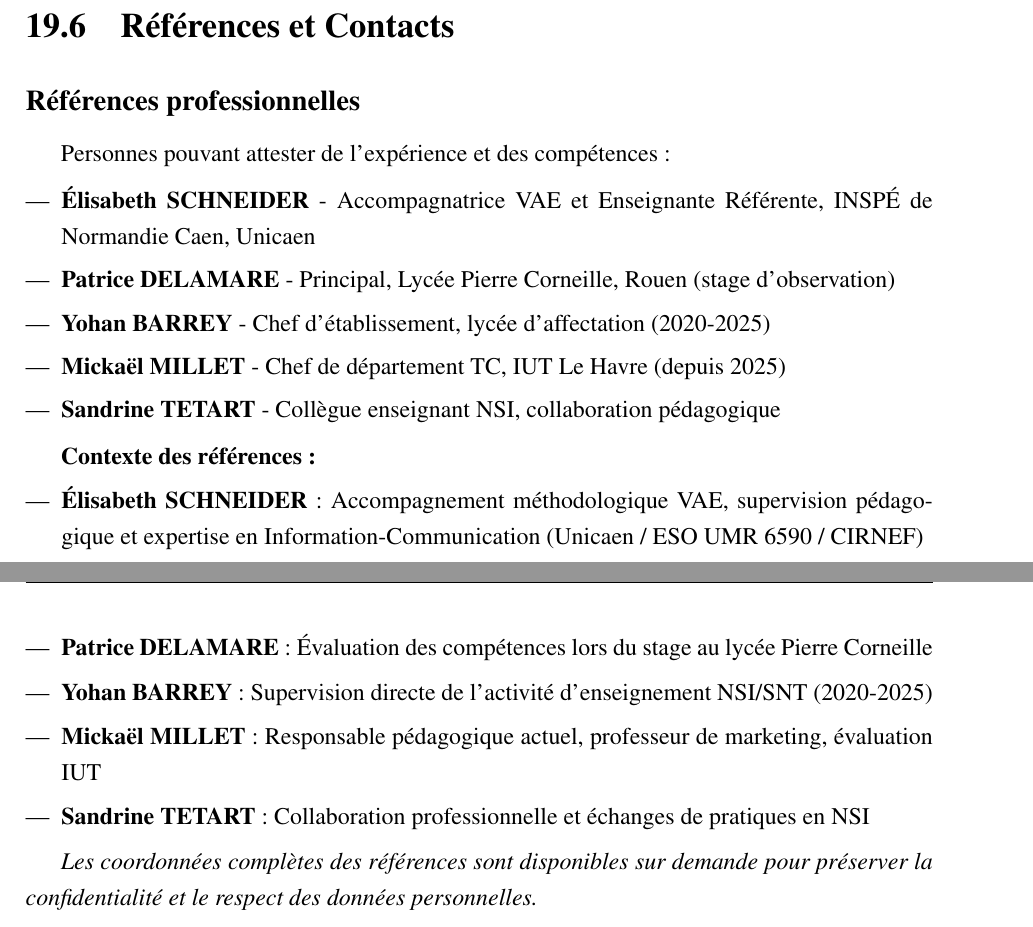
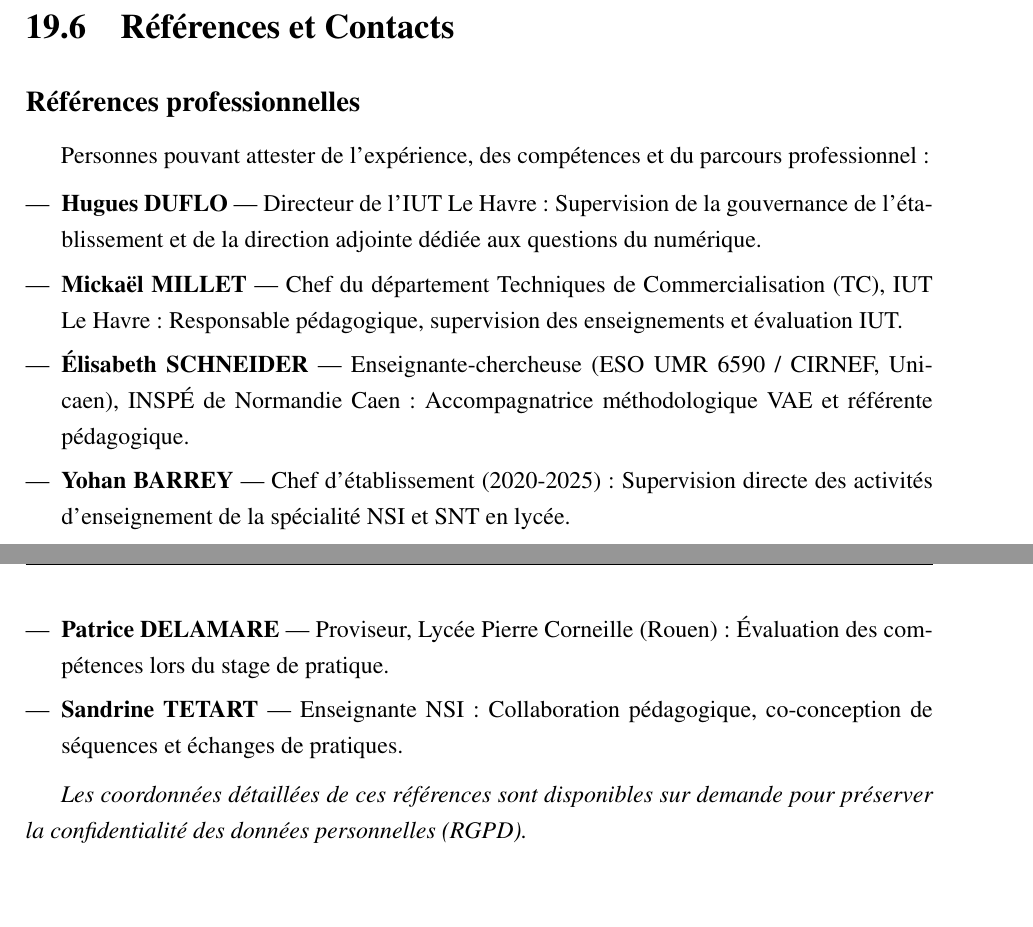
Before and after one commit to estebe2000/vae-pif, a LaTeX document (main.tex, which reads annexes/administratives/p4_chap2_administratives.tex): two parts of pages 116 and 117 of 120, joined at a grey line, cut so that both start at the same text, the shorter picture padded with empty space. Compiled offline with pdfLaTeX.

Commit message:
Ajout de Hugues DUFLO (Directeur de l'IUT Le Havre) aux Références professionnelles et suppression des doublons

```diff
--- a/annexes/administratives/p4_chap2_administratives.tex
+++ b/annexes/administratives/p4_chap2_administratives.tex
@@ -365,23 +365,15 @@ Liste exhaustive des formations académiques officielles suivies depuis 2021 :
 \section{Références et Contacts}
 
 \subsection{Références professionnelles}
-Personnes pouvant attester de l'expérience et des compétences :
+Personnes pouvant attester de l'expérience, des compétences et du parcours professionnel :
 
 \begin{itemize}[leftmargin=*]
-    \item \textbf{Élisabeth SCHNEIDER} - Accompagnatrice VAE et Enseignante Référente, INSPÉ de Normandie Caen, Unicaen
-    \item \textbf{Patrice DELAMARE} - Principal, Lycée Pierre Corneille, Rouen (stage d'observation)
-    \item \textbf{Yohan BARREY} - Chef d'établissement, lycée d'affectation (2020-2025)
-    \item \textbf{Mickaël MILLET} - Chef de département TC, IUT Le Havre (depuis 2025)
-    \item \textbf{Sandrine TETART} - Collègue enseignant NSI, collaboration pédagogique
+    \item \textbf{Hugues DUFLO} — Directeur de l'IUT Le Havre : Supervision de la gouvernance de l'établissement et de la direction adjointe dédiée aux questions du numérique.
+    \item \textbf{Mickaël MILLET} — Chef du département Techniques de Commercialisation (TC), IUT Le Havre : Responsable pédagogique, supervision des enseignements et évaluation IUT.
+    \item \textbf{Élisabeth SCHNEIDER} — Enseignante-chercheuse (ESO UMR 6590 / CIRNEF, Unicaen), INSPÉ de Normandie Caen : Accompagnatrice méthodologique VAE et référente pédagogique.
+    \item \textbf{Yohan BARREY} — Chef d'établissement (2020-2025) : Supervision directe des activités d'enseignement de la spécialité NSI et SNT en lycée.
+    \item \textbf{Patrice DELAMARE} — Proviseur, Lycée Pierre Corneille (Rouen) : Évaluation des compétences lors du stage de pratique.
+    \item \textbf{Sandrine TETART} — Enseignante NSI : Collaboration pédagogique, co-conception de séquences et échanges de pratiques.
 \end{itemize}
 
-\textbf{Contexte des références :}
-\begin{itemize}[leftmargin=*]
-    \item \textbf{Élisabeth SCHNEIDER} : Accompagnement méthodologique VAE, supervision pédagogique et expertise en Information-Communication (Unicaen / ESO UMR 6590 / CIRNEF)
-    \item \textbf{Patrice DELAMARE} : Évaluation des compétences lors du stage au lycée Pierre Corneille
-    \item \textbf{Yohan BARREY} : Supervision directe de l'activité d'enseignement NSI/SNT (2020-2025)
-    \item \textbf{Mickaël MILLET} : Responsable pédagogique actuel, professeur de marketing, évaluation IUT
-    \item \textbf{Sandrine TETART} : Collaboration professionnelle et échanges de pratiques en NSI
-\end{itemize}
-
-\textit{Les coordonnées complètes des références sont disponibles sur demande pour préserver la confidentialité et le respect des données personnelles.}
+\textit{Les coordonnées détaillées de ces références sont disponibles sur demande pour préserver la confidentialité des données personnelles (RGPD).}
```
Also changed, not shown: 1 other file.
